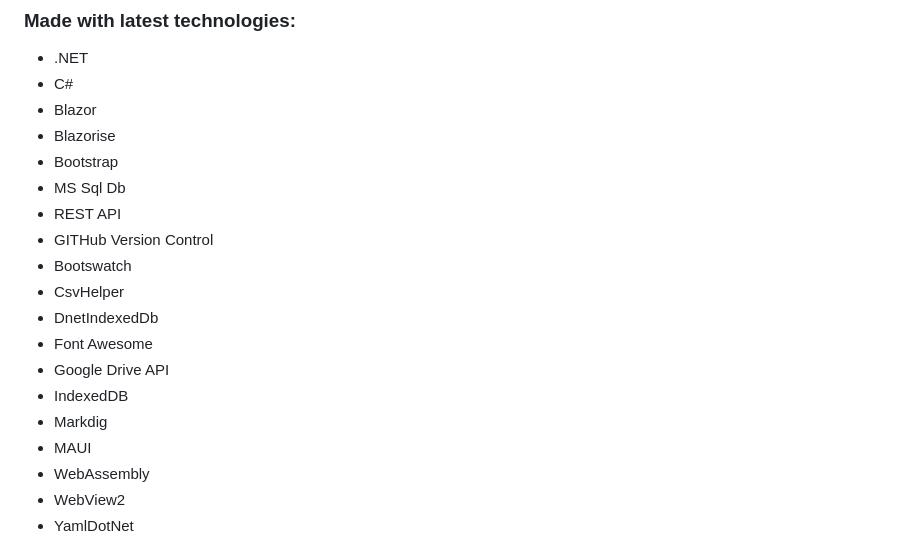
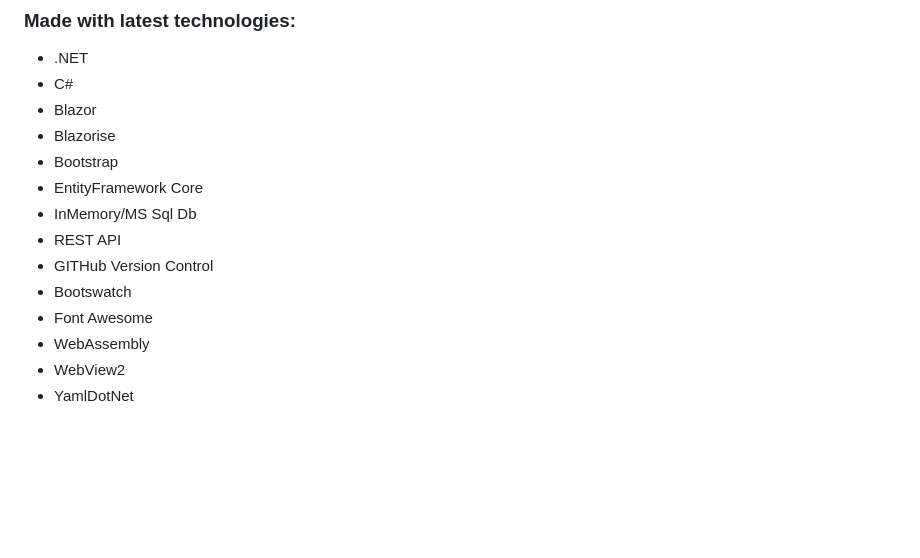
Before and after one commit to avanisoam/SmartSkus, a Markdown page: README.md, the part around the change. GitHub-like rendering; blank space fills up the shorter version.

```diff
--- a/README.md
+++ b/README.md
@@ -189,17 +189,12 @@ SKU numbers are important because they ensure your inventory is accurately track
 * Blazor
 * Blazorise
 * Bootstrap
-* MS Sql Db
+* EntityFramework Core
+* InMemory/MS Sql Db
 * REST API
 * GITHub Version Control
 * Bootswatch
-* CsvHelper
-* DnetIndexedDb
 * Font Awesome
-* Google Drive API
-* IndexedDB
-* Markdig
-* MAUI
 * WebAssembly
 * WebView2
 * YamlDotNet
```
